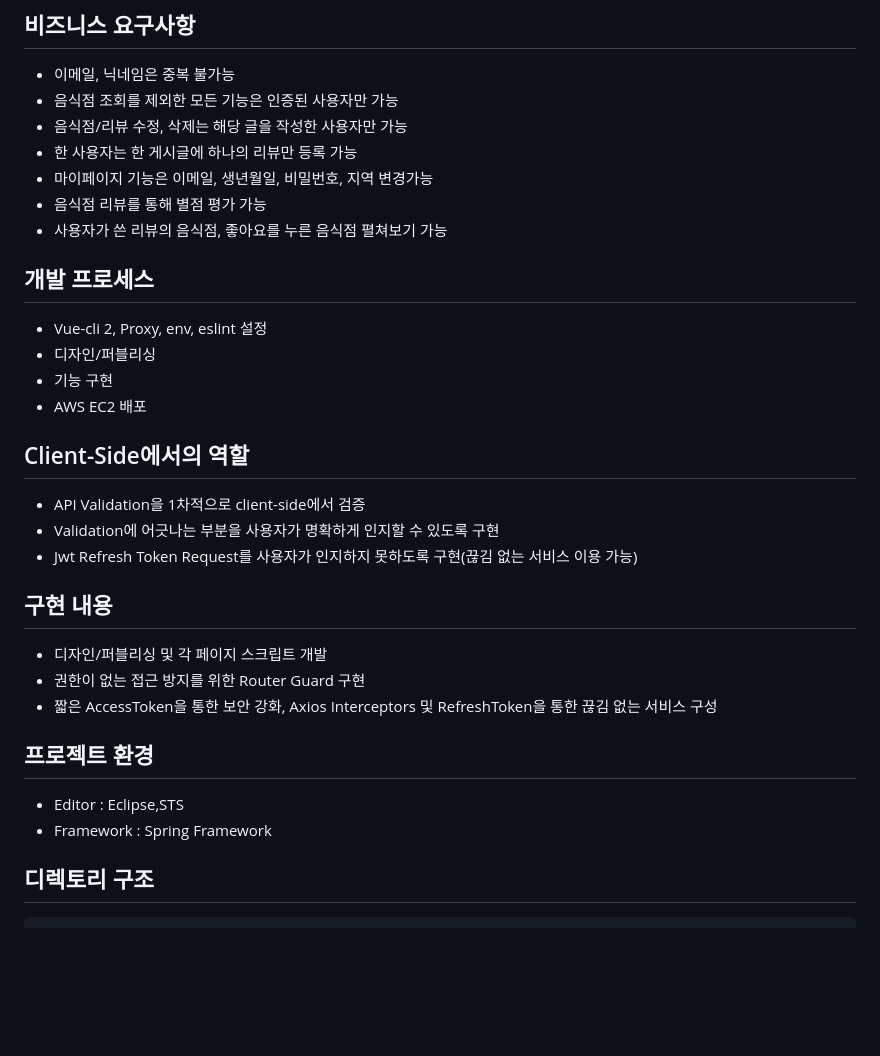
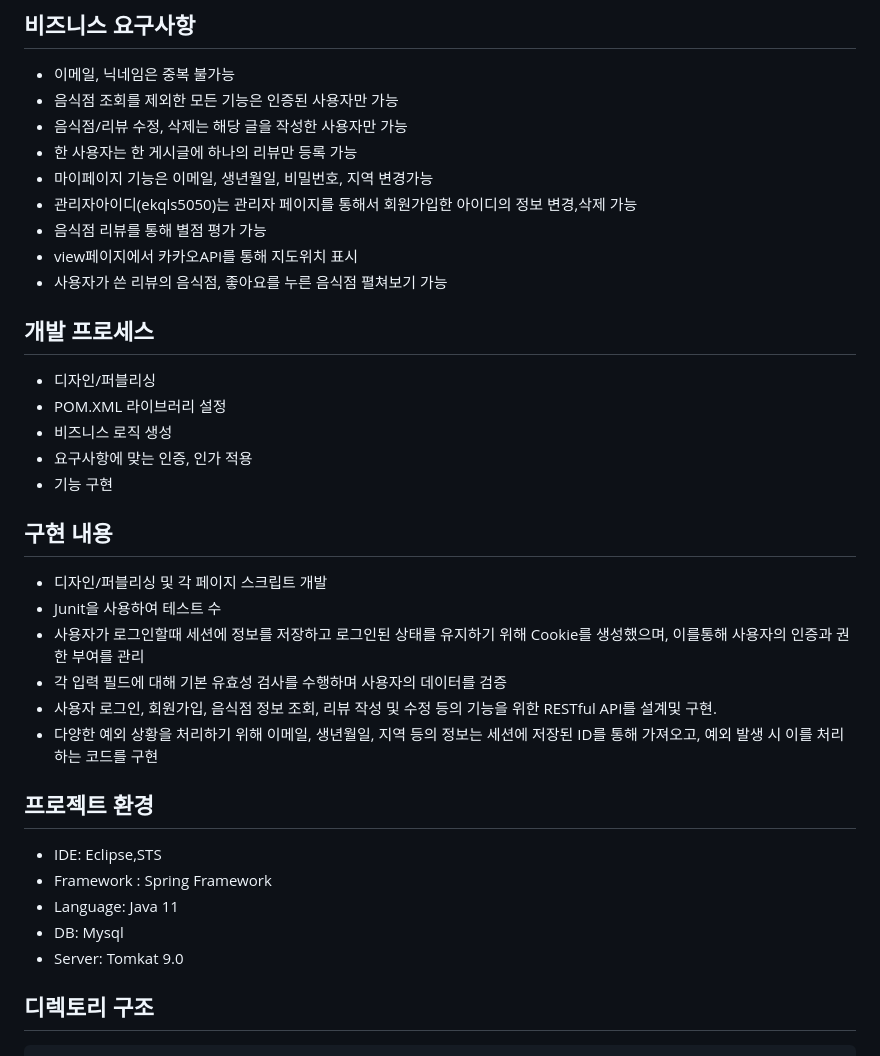
Before and after one commit to ekqls5050/FooreviewProject, a Markdown page: README.md, the part around the change. Rendered like a GitHub page; blank space fills up the shorter version.

```diff
--- a/README.md
+++ b/README.md
@@ -12,28 +12,32 @@
 - 음식점/리뷰 수정, 삭제는 해당 글을 작성한 사용자만 가능
 - 한 사용자는 한 게시글에 하나의 리뷰만 등록 가능
 - 마이페이지 기능은 이메일, 생년월일, 비밀번호, 지역 변경가능
+- 관리자아이디(ekqls5050)는 관리자 페이지를 통해서 회원가입한 아이디의 정보 변경,삭제 가능
 - 음식점 리뷰를 통해 별점 평가 가능
+- view페이지에서 카카오API를 통해 지도위치 표시
 - 사용자가 쓴 리뷰의 음식점, 좋아요를 누른 음식점 펼쳐보기 가능
 
 ## 개발 프로세스
-- Vue-cli 2, Proxy, env, eslint 설정
 - 디자인/퍼블리싱
+- POM.XML 라이브러리 설정
+- 비즈니스 로직 생성
+- 요구사항에 맞는 인증, 인가 적용
 - 기능 구현
-- AWS EC2 배포
-
-## Client-Side에서의 역할
-- API Validation을 1차적으로 client-side에서 검증
-- Validation에 어긋나는 부분을 사용자가 명확하게 인지할 수 있도록 구현
-- Jwt Refresh Token Request를 사용자가 인지하지 못하도록 구현(끊김 없는 서비스 이용 가능)
 
 ## 구현 내용
 - 디자인/퍼블리싱 및 각 페이지 스크립트 개발
-- 권한이 없는 접근 방지를 위한 Router Guard 구현
-- 짧은 AccessToken을 통한 보안 강화, Axios Interceptors 및 RefreshToken을 통한 끊김 없는 서비스 구성
-
+- Junit을 사용하여 테스트 수
+- 사용자가 로그인할때 세션에 정보를 저장하고 로그인된 상태를 유지하기 위해 Cookie를 생성했으며,
+  이를통해 사용자의 인증과 권한 부여를 관리
+- 각 입력 필드에 대해 기본 유효성 검사를 수행하며 사용자의 데이터를 검증
+- 사용자 로그인, 회원가입, 음식점 정보 조회, 리뷰 작성 및 수정 등의 기능을 위한 RESTful API를 설계및 구현.
+- 다양한 예외 상황을 처리하기 위해 이메일, 생년월일, 지역 등의 정보는 세션에 저장된 ID를 통해 가져오고, 예외 발생 시 이를 처리하는 코드를 구현
 ## 프로젝트 환경
-- Editor : Eclipse,STS
+- IDE: Eclipse,STS
 - Framework : Spring Framework
+- Language: Java 11
+- DB: Mysql
+- Server: Tomkat 9.0
 
 ## 디렉토리 구조
     ├── .settings
```
